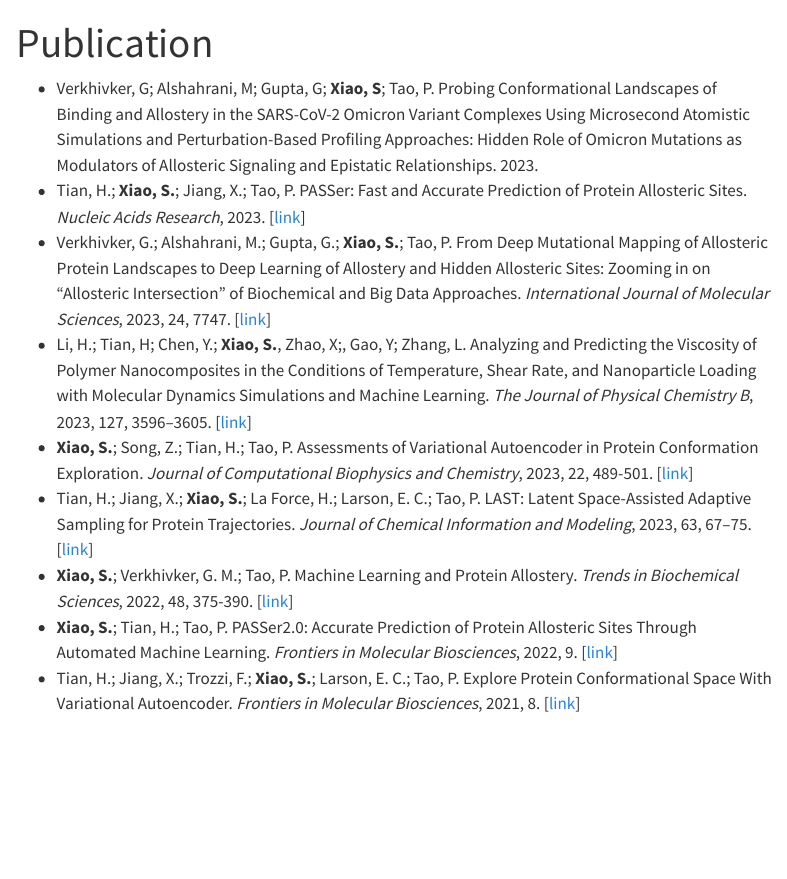
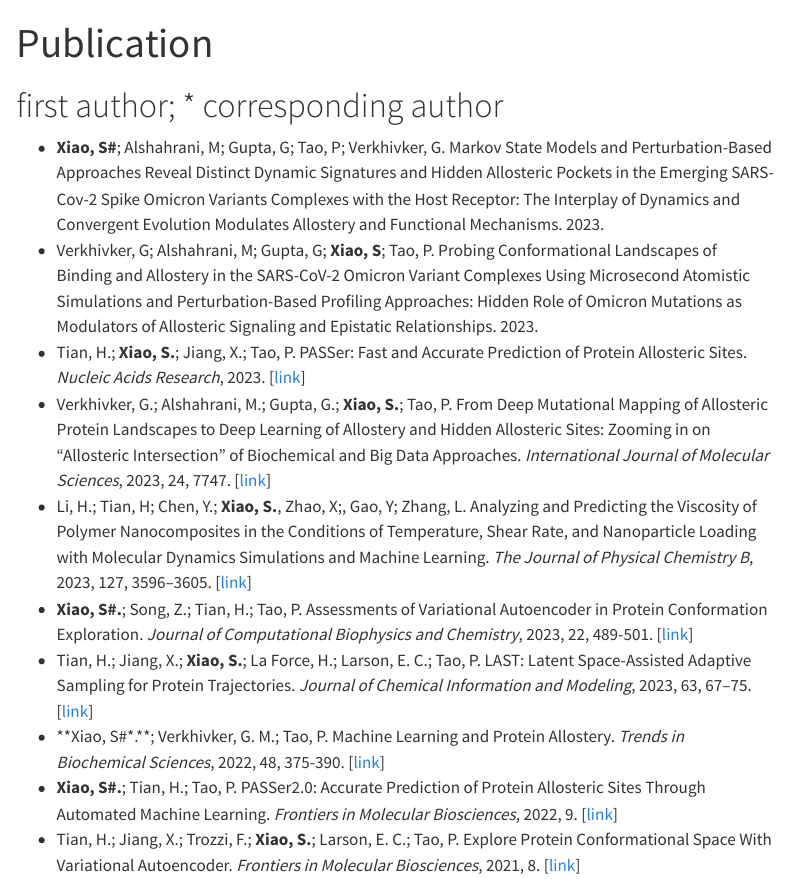
Before and after one commit to SianXiaoCHN/SianXiaoCHN.github.io, a Quarto document (publication.qmd): the page in a window 1100 px wide, from its top. Rendered offline with R 4.5, knitr and Pandoc in place of Quarto, with nearby package versions; menus at the side of the page are left out.

Commit message:
Update publication.qmd

```diff
--- a/publication.qmd
+++ b/publication.qmd
@@ -3,12 +3,15 @@ title: "Publication"
 ---
 
 
+# first author; * corresponding author
+
+- **Xiao, S#**; Alshahrani, M; Gupta, G; Tao, P; Verkhivker, G. Markov State Models and Perturbation-Based Approaches Reveal Distinct Dynamic Signatures and Hidden Allosteric Pockets in the Emerging SARS-Cov-2 Spike Omicron Variants Complexes with the Host Receptor: The Interplay of Dynamics and Convergent Evolution Modulates Allostery and Functional Mechanisms. 2023.
 - Verkhivker, G; Alshahrani, M; Gupta, G; **Xiao, S**; Tao, P. Probing Conformational Landscapes of Binding and Allostery in the SARS-CoV-2 Omicron Variant Complexes Using Microsecond Atomistic Simulations and Perturbation-Based Profiling Approaches: Hidden Role of Omicron Mutations as Modulators of Allosteric Signaling and Epistatic Relationships. 2023.
 - Tian, H.; **Xiao, S.**; Jiang, X.; Tao, P. PASSer: Fast and Accurate Prediction of Protein Allosteric Sites. *Nucleic Acids Research*, 2023. [[link](https://doi.org/10.1093/nar/gkad303)]
 - Verkhivker, G.; Alshahrani, M.; Gupta, G.; **Xiao, S.**; Tao, P. From Deep Mutational Mapping of Allosteric Protein Landscapes to Deep Learning of Allostery and Hidden Allosteric Sites: Zooming in on “Allosteric Intersection” of Biochemical and Big Data Approaches. *International Journal of Molecular Sciences*, 2023, 24, 7747. [[link](https://doi.org/10.3390/ijms24097747)]
 - Li, H.; Tian, H; Chen, Y.; **Xiao, S.**, Zhao, X;, Gao, Y; Zhang, L. Analyzing and Predicting the Viscosity of Polymer Nanocomposites in the Conditions of Temperature, Shear Rate, and Nanoparticle Loading with Molecular Dynamics Simulations and Machine Learning. *The Journal of Physical Chemistry B*, 2023, 127, 3596–3605. [[link](https://doi.org/10.1021/acs.jpcb.3c01697)]
-- **Xiao, S.**; Song, Z.; Tian, H.; Tao, P. Assessments of Variational Autoencoder in Protein Conformation Exploration. *Journal of Computational Biophysics and Chemistry*, 2023, 22, 489-501. [[link](https://doi.org/10.1142/S2737416523500217)]
+- **Xiao, S#.**; Song, Z.; Tian, H.; Tao, P. Assessments of Variational Autoencoder in Protein Conformation Exploration. *Journal of Computational Biophysics and Chemistry*, 2023, 22, 489-501. [[link](https://doi.org/10.1142/S2737416523500217)]
 - Tian, H.; Jiang, X.; **Xiao, S.**; La Force, H.; Larson, E. C.; Tao, P. LAST: Latent Space-Assisted Adaptive Sampling for Protein Trajectories. *Journal of Chemical Information and Modeling*, 2023, 63, 67–75. [[link](https://doi.org/10.1021/acs.jcim.2c01213)]
-- **Xiao, S.**; Verkhivker, G. M.; Tao, P. Machine Learning and Protein Allostery. *Trends in Biochemical Sciences*, 2022, 48, 375-390. [[link](https://doi.org/10.1016/j.tibs.2022.12.001)]
-- **Xiao, S.**; Tian, H.; Tao, P. PASSer2.0: Accurate Prediction of Protein Allosteric Sites Through Automated Machine Learning. *Frontiers in Molecular Biosciences*, 2022, 9. [[link](https://doi.org/10.3389/fmolb.2022.879251)]
+- **Xiao, S#*.**; Verkhivker, G. M.; Tao, P. Machine Learning and Protein Allostery. *Trends in Biochemical Sciences*, 2022, 48, 375-390. [[link](https://doi.org/10.1016/j.tibs.2022.12.001)]
+- **Xiao, S#.**; Tian, H.; Tao, P. PASSer2.0: Accurate Prediction of Protein Allosteric Sites Through Automated Machine Learning. *Frontiers in Molecular Biosciences*, 2022, 9. [[link](https://doi.org/10.3389/fmolb.2022.879251)]
 - Tian, H.; Jiang, X.; Trozzi, F.; **Xiao, S.**; Larson, E. C.; Tao, P. Explore Protein Conformational Space With Variational Autoencoder. *Frontiers in Molecular Biosciences*, 2021, 8. [[link](https://doi.org/10.3389/fmolb.2021.781635)]
```
